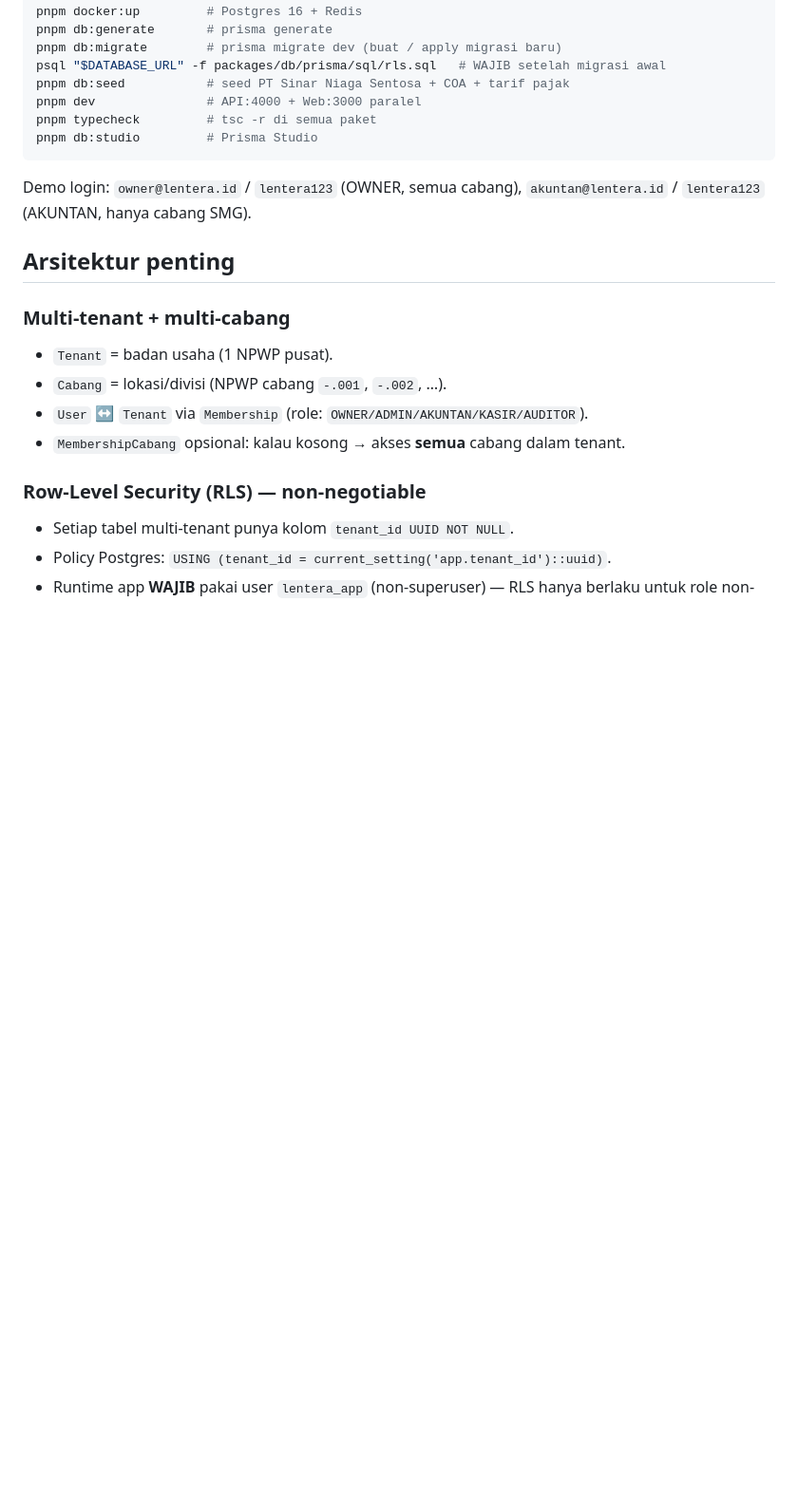
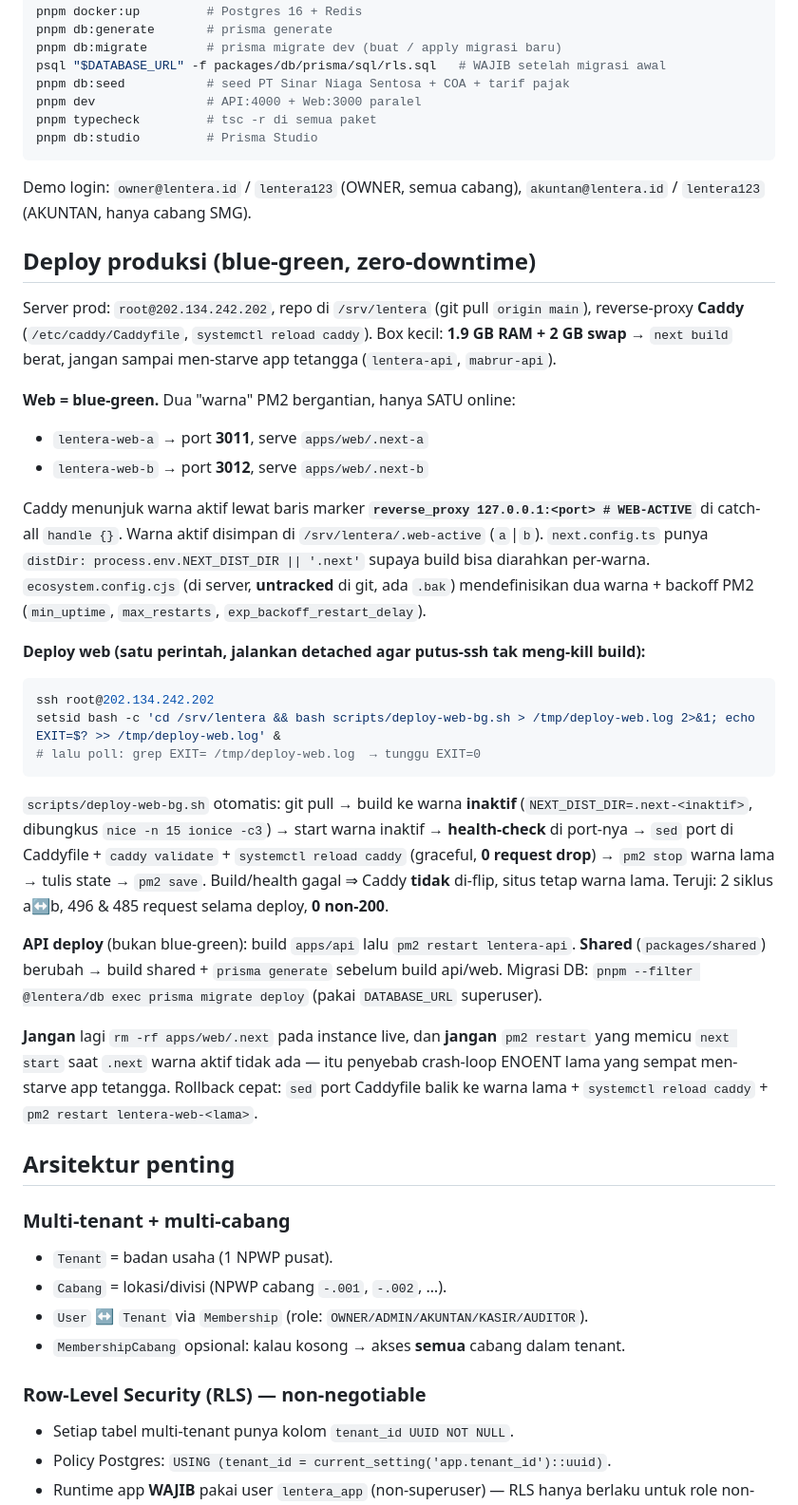
Before and after one commit to galihsidik86/new_sosmart, a Markdown page: CLAUDE.md, the part around the change. Shown at 95% size. Rendered like a GitHub page; blank space fills up the shorter version.

Commit message:
docs(CLAUDE): dokumentasikan deploy blue-green zero-downtime
Tambah bagian "Deploy produksi (blue-green)": dua warna web a/b (3011/3012),
Caddy marker WEB-ACTIVE, scripts/deploy-web-bg.sh, catatan API/shared/migrasi,
dan larangan rm -rf .next live (penyebab crash-loop lama).

Co-Authored-By: Claude Opus 4.8 (1M context) <noreply@anthropic.com>

````diff
--- a/CLAUDE.md
+++ b/CLAUDE.md
@@ -41,6 +41,28 @@ pnpm db:studio         # Prisma Studio
 
 Demo login: `owner@lentera.id` / `lentera123` (OWNER, semua cabang),
 `akuntan@lentera.id` / `lentera123` (AKUNTAN, hanya cabang SMG).
+
+## Deploy produksi (blue-green, zero-downtime)
+
+Server prod: `root@202.134.242.202`, repo di `/srv/lentera` (git pull `origin main`), reverse-proxy **Caddy** (`/etc/caddy/Caddyfile`, `systemctl reload caddy`). Box kecil: **1.9 GB RAM + 2 GB swap** → `next build` berat, jangan sampai men-starve app tetangga (`lentera-api`, `mabrur-api`).
+
+**Web = blue-green.** Dua "warna" PM2 bergantian, hanya SATU online:
+- `lentera-web-a` → port **3011**, serve `apps/web/.next-a`
+- `lentera-web-b` → port **3012**, serve `apps/web/.next-b`
+
+Caddy menunjuk warna aktif lewat baris marker **`reverse_proxy 127.0.0.1:<port> # WEB-ACTIVE`** di catch-all `handle {}`. Warna aktif disimpan di `/srv/lentera/.web-active` (`a`|`b`). `next.config.ts` punya `distDir: process.env.NEXT_DIST_DIR || '.next'` supaya build bisa diarahkan per-warna. `ecosystem.config.cjs` (di server, **untracked** di git, ada `.bak`) mendefinisikan dua warna + backoff PM2 (`min_uptime`, `max_restarts`, `exp_backoff_restart_delay`).
+
+**Deploy web (satu perintah, jalankan detached agar putus-ssh tak meng-kill build):**
+```bash
+ssh root@202.134.242.202
+setsid bash -c 'cd /srv/lentera && bash scripts/deploy-web-bg.sh > /tmp/deploy-web.log 2>&1; echo EXIT=$? >> /tmp/deploy-web.log' &
+# lalu poll: grep EXIT= /tmp/deploy-web.log  → tunggu EXIT=0
+```
+`scripts/deploy-web-bg.sh` otomatis: git pull → build ke warna **inaktif** (`NEXT_DIST_DIR=.next-<inaktif>`, dibungkus `nice -n 15 ionice -c3`) → start warna inaktif → **health-check** di port-nya → `sed` port di Caddyfile + `caddy validate` + `systemctl reload caddy` (graceful, **0 request drop**) → `pm2 stop` warna lama → tulis state → `pm2 save`. Build/health gagal ⇒ Caddy **tidak** di-flip, situs tetap warna lama. Teruji: 2 siklus a↔b, 496 & 485 request selama deploy, **0 non-200**.
+
+**API deploy** (bukan blue-green): build `apps/api` lalu `pm2 restart lentera-api`. **Shared** (`packages/shared`) berubah → build shared + `prisma generate` sebelum build api/web. Migrasi DB: `pnpm --filter @lentera/db exec prisma migrate deploy` (pakai `DATABASE_URL` superuser).
+
+**Jangan** lagi `rm -rf apps/web/.next` pada instance live, dan **jangan** `pm2 restart` yang memicu `next start` saat `.next` warna aktif tidak ada — itu penyebab crash-loop ENOENT lama yang sempat men-starve app tetangga. Rollback cepat: `sed` port Caddyfile balik ke warna lama + `systemctl reload caddy` + `pm2 restart lentera-web-<lama>`.
 
 ## Arsitektur penting
 
````
